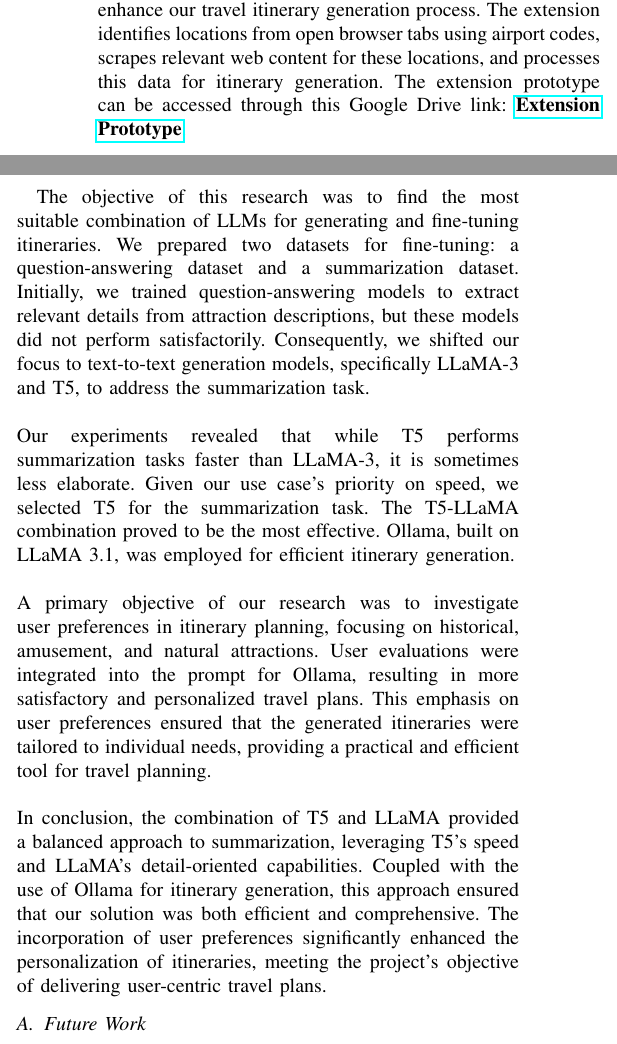
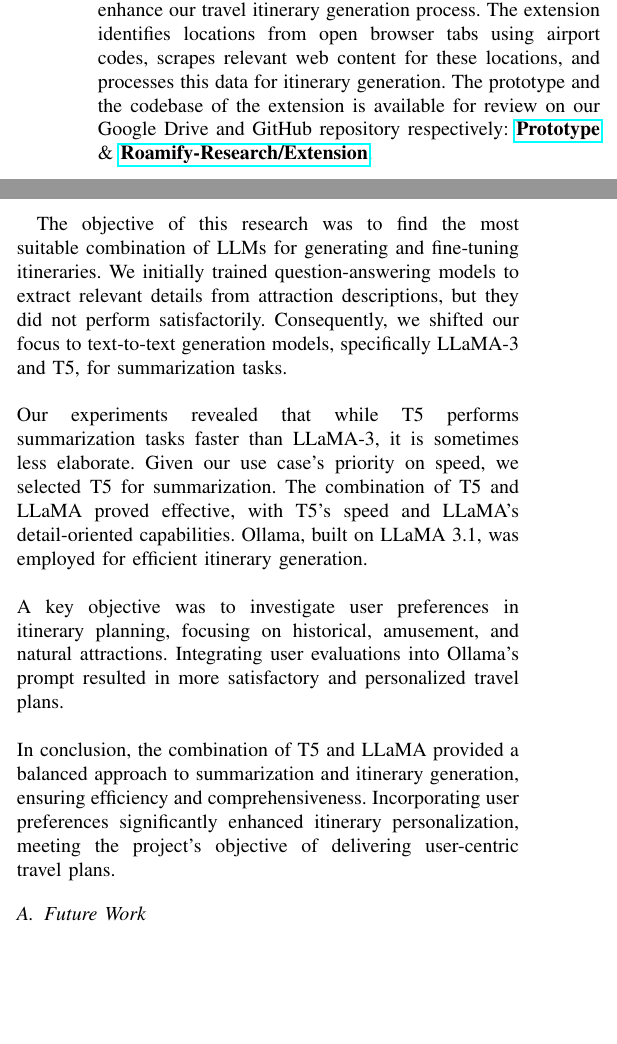
Before and after one commit to Roamify-Research/Roamify, a LaTeX paper (main.tex): two parts of the columns of pages 2 and 9 of 14, joined at a grey line, cut so that both start at the same text, the shorter picture padded with empty space. Compiled offline with pdfLaTeX.

Commit message:
Updated GitHub and Hugging Face links, and added new links for extension prototype and codebase and reformatted conclusion section

```diff
--- a/main.tex
+++ b/main.tex
@@ -113,7 +113,7 @@ Email: dhruv.kumar@iiitd.ac.in}}
 \section{HTML Content Extraction and Itinerary Generation}
 
     In this study, we implemented a Chrome extension to enhance our travel itinerary generation process. The extension identifies locations from open browser tabs using airport codes, scrapes relevant web content for these locations, and processes this data for itinerary generation.
-    The extension prototype can be accessed through this Google Drive link: \href{https://drive.google.com/file/d/1qkj995W8CXmMslBy-55xUxxnHPPIOsoV/view?usp=sharing}{\textbf{Extension Prototype}}.
+    The prototype and the codebase of the extension is available for review on our Google Drive and GitHub repository respectively: \href{https://drive.google.com/drive/folders/1LXkF0hXtUz9cSrduAqgJe9TYU8Me2wMg?usp=sharing}{\textbf{Prototype}} \& \href{hhttps://github.com/Roamify-Research/Extension}{\textbf{Roamify-Research/Extension}}.
 
     \subsection{HTML Content Extraction and Location Identification}
 
@@ -627,13 +627,14 @@ TrainingArguments(
 
 \section{Conclusion}
 
-    The objective of this research was to find the most suitable combination of LLMs for generating and fine-tuning itineraries. We prepared two datasets for fine-tuning: a question-answering dataset and a summarization dataset. Initially, we trained question-answering models to extract relevant details from attraction descriptions, but these models did not perform satisfactorily. Consequently, we shifted our focus to text-to-text generation models, specifically LLaMA-3 and T5, to address the summarization task.
-    {\\\\}
-    Our experiments revealed that while T5 performs summarization tasks faster than LLaMA-3, it is sometimes less elaborate. Given our use case’s priority on speed, we selected T5 for the summarization task. The T5-LLaMA combination proved to be the most effective. Ollama, built on LLaMA 3.1, was employed for efficient itinerary generation.
-    {\\\\}
-    A primary objective of our research was to investigate user preferences in itinerary planning, focusing on historical, amusement, and natural attractions. User evaluations were integrated into the prompt for Ollama, resulting in more satisfactory and personalized travel plans. This emphasis on user preferences ensured that the generated itineraries were tailored to individual needs, providing a practical and efficient tool for travel planning.
-    {\\\\}
-    In conclusion, the combination of T5 and LLaMA provided a balanced approach to summarization, leveraging T5’s speed and LLaMA’s detail-oriented capabilities. Coupled with the use of Ollama for itinerary generation, this approach ensured that our solution was both efficient and comprehensive. The incorporation of user preferences significantly enhanced the personalization of itineraries, meeting the project’s objective of delivering user-centric travel plans.
+The objective of this research was to find the most suitable combination of LLMs for generating and fine-tuning itineraries. We initially trained question-answering models to extract relevant details from attraction descriptions, but they did not perform satisfactorily. Consequently, we shifted our focus to text-to-text generation models, specifically LLaMA-3 and T5, for summarization tasks.
+{\\\\}
+Our experiments revealed that while T5 performs summarization tasks faster than LLaMA-3, it is sometimes less elaborate. Given our use case’s priority on speed, we selected T5 for summarization. The combination of T5 and LLaMA proved effective, with T5's speed and LLaMA's detail-oriented capabilities. Ollama, built on LLaMA 3.1, was employed for efficient itinerary generation.
+{\\\\}
+A key objective was to investigate user preferences in itinerary planning, focusing on historical, amusement, and natural attractions. Integrating user evaluations into Ollama's prompt resulted in more satisfactory and personalized travel plans.
+{\\\\}
+In conclusion, the combination of T5 and LLaMA provided a balanced approach to summarization and itinerary generation, ensuring efficiency and comprehensiveness. Incorporating user preferences significantly enhanced itinerary personalization, meeting the project’s objective of delivering user-centric travel plans.
+
 
 
     \subsection{Future Work}
```
Also changed, not shown: main.tex (2 more changed lines).
